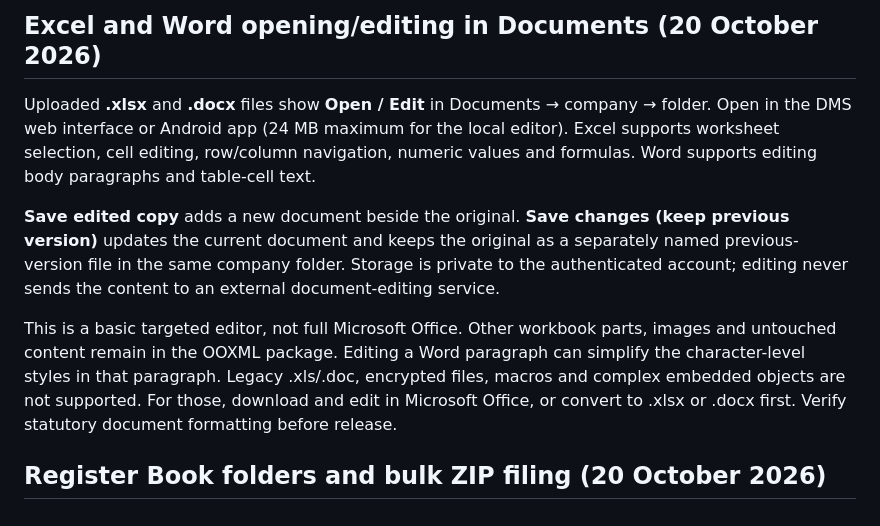
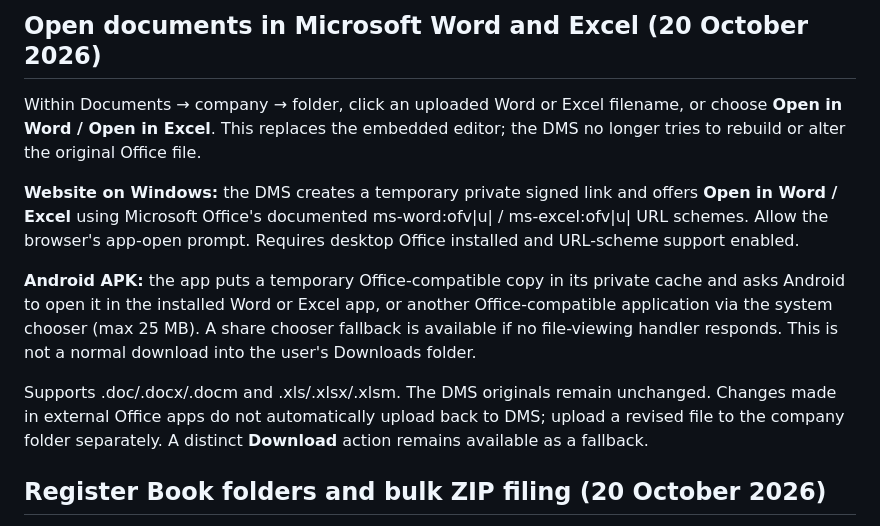
Before and after one commit to zenithloh1016/zhenli-unified-dms, a Markdown page: README.md, the part around the change. GitHub-like rendering.

Commit message:
Document launching Word and Excel externally instead of downloading or editing inside DMS

```diff
--- a/README.md
+++ b/README.md
@@ -1,23 +1,24 @@
-## Excel and Word opening/editing in Documents (20 October 2026)
+## Open documents in Microsoft Word and Excel (20 October 2026)
 
-Uploaded **.xlsx** and **.docx** files show **Open / Edit** in Documents →
-company → folder. Open in the DMS web interface or Android app (24 MB maximum
-for the local editor). Excel supports worksheet selection, cell editing, row/column
-navigation, numeric values and formulas. Word supports editing body paragraphs
-and table-cell text.
+Within Documents → company → folder, click an uploaded Word or Excel filename,
+or choose **Open in Word / Open in Excel**. This replaces the embedded editor;
+the DMS no longer tries to rebuild or alter the original Office file.
 
-**Save edited copy** adds a new document beside the original. **Save changes
-(keep previous version)** updates the current document and keeps the original
-as a separately named previous-version file in the same company folder.
-Storage is private to the authenticated account; editing never sends the
-content to an external document-editing service.
+**Website on Windows:** the DMS creates a temporary private signed link and
+offers **Open in Word / Excel** using Microsoft Office's documented
+ms-word:ofv|u| / ms-excel:ofv|u| URL schemes. Allow the browser's app-open
+prompt. Requires desktop Office installed and URL-scheme support enabled.
 
-This is a basic targeted editor, not full Microsoft Office. Other workbook
-parts, images and untouched content remain in the OOXML package. Editing a
-Word paragraph can simplify the character-level styles in that paragraph.
-Legacy .xls/.doc, encrypted files, macros and complex embedded objects are
-not supported. For those, download and edit in Microsoft Office, or convert
-to .xlsx or .docx first. Verify statutory document formatting before release.
+**Android APK:** the app puts a temporary Office-compatible copy in its private
+cache and asks Android to open it in the installed Word or Excel app, or another
+Office-compatible application via the system chooser (max 25 MB). A share
+chooser fallback is available if no file-viewing handler responds. This is
+not a normal download into the user's Downloads folder.
+
+Supports .doc/.docx/.docm and .xls/.xlsx/.xlsm. The DMS originals remain
+unchanged. Changes made in external Office apps do not automatically upload
+back to DMS; upload a revised file to the company folder separately.
+A distinct **Download** action remains available as a fallback.
 
 ## Register Book folders and bulk ZIP filing (20 October 2026)
 
```
